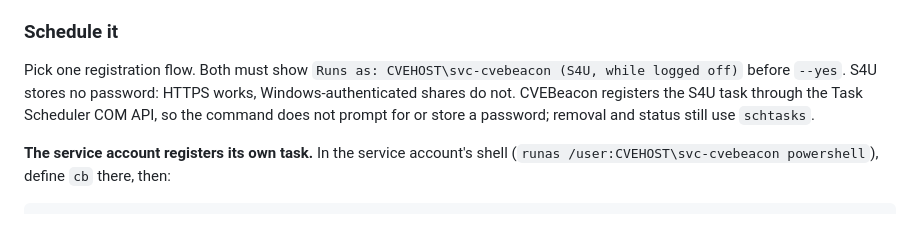
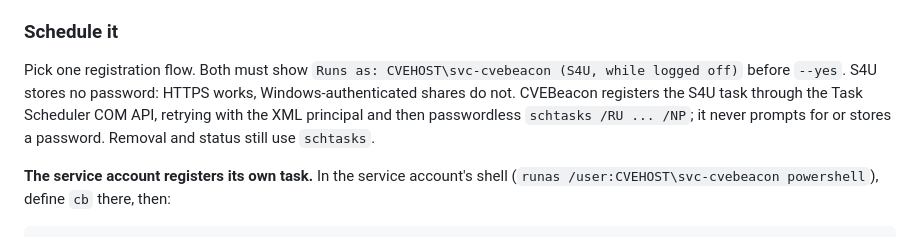
Before and after one commit to NovaSecOps/CVEBeacon, a Markdown page: docs/DEPLOY.md, the part around the change. GitHub-like rendering.

```diff
--- a/docs/DEPLOY.md
+++ b/docs/DEPLOY.md
@@ -374,9 +374,9 @@ counts and pending deliveries, and `cb watch notify test soc-email` checks a cha
 Pick one registration flow. Both must show
 `Runs as: CVEHOST\svc-cvebeacon (S4U, while logged off)` before `--yes`. S4U
 stores no password: HTTPS works, Windows-authenticated shares do not.
-CVEBeacon registers the S4U task through the Task Scheduler COM API, so the
-command does not prompt for or store a password; removal and status still use
-`schtasks`.
+CVEBeacon registers the S4U task through the Task Scheduler COM API, retrying
+with the XML principal and then passwordless `schtasks /RU ... /NP`; it never
+prompts for or stores a password. Removal and status still use `schtasks`.
 
 **The service account registers its own task.** In the service account's shell
 (`runas /user:CVEHOST\svc-cvebeacon powershell`), define `cb` there, then:
```
Also changed, not shown: docs/SCHEDULING.md (+5 -4 lines).
